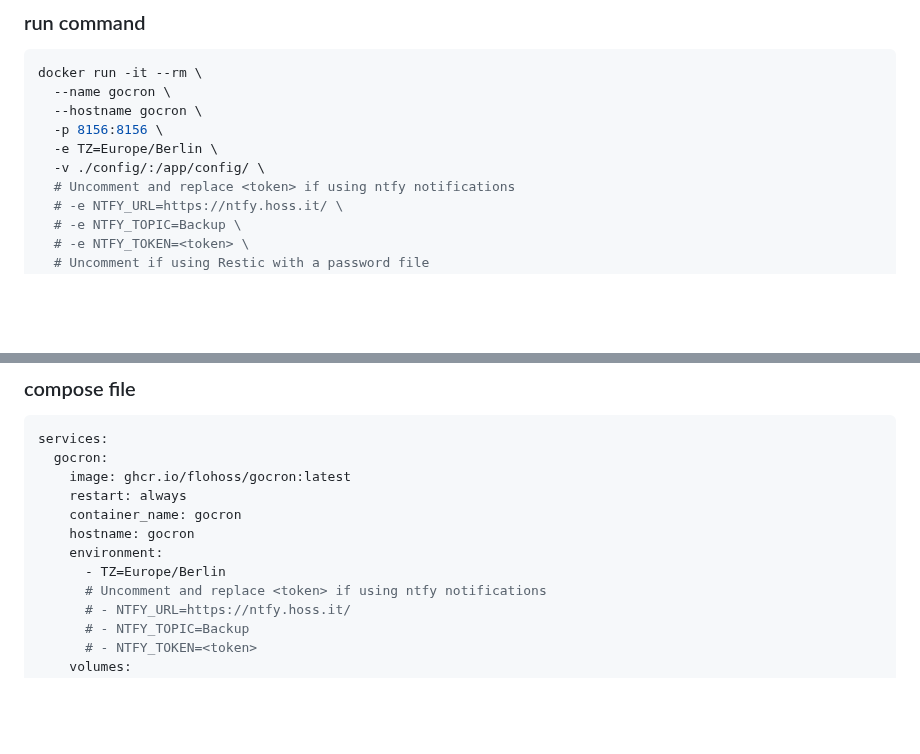
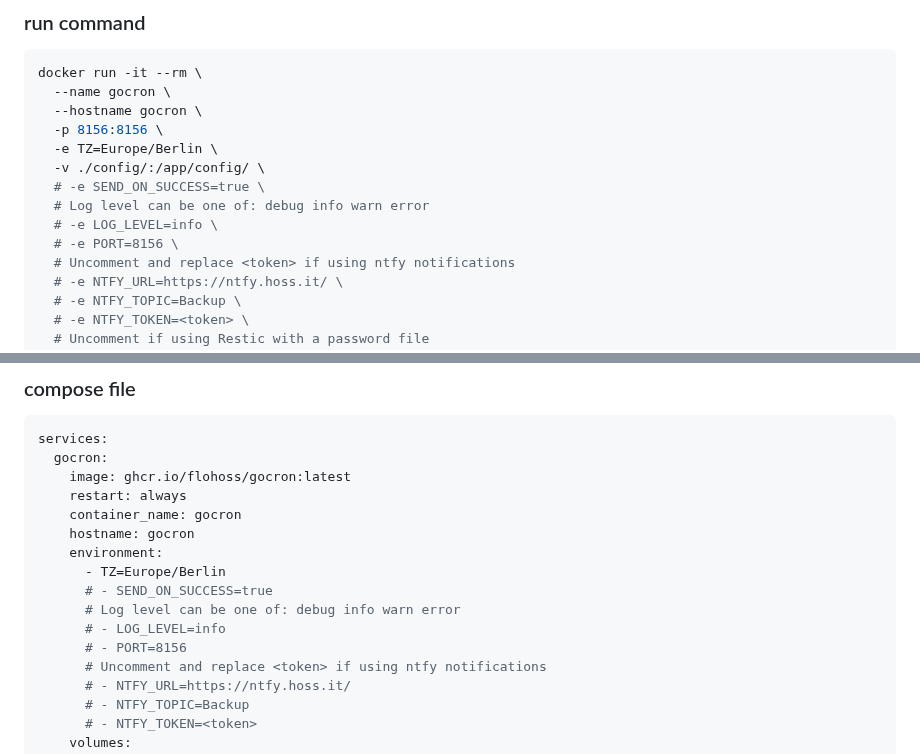
Before and after one commit to flohoss/gocron, a Markdown page: README.md, 2 parts joined by grey strips. Rendered like a GitHub page; blank space fills up the shorter version.

Commit message:
Add more envs to the readme

```diff
--- a/README.md
+++ b/README.md
@@ -58,6 +58,10 @@ docker run -it --rm \
   -p 8156:8156 \
   -e TZ=Europe/Berlin \
   -v ./config/:/app/config/ \
+  # -e SEND_ON_SUCCESS=true \
+  # Log level can be one of: debug info warn error
+  # -e LOG_LEVEL=info \
+  # -e PORT=8156 \
   # Uncomment and replace <token> if using ntfy notifications
   # -e NTFY_URL=https://ntfy.hoss.it/ \
   # -e NTFY_TOPIC=Backup \
@@ -82,6 +86,10 @@ services:
     hostname: gocron
     environment:
       - TZ=Europe/Berlin
+      # - SEND_ON_SUCCESS=true
+      # Log level can be one of: debug info warn error
+      # - LOG_LEVEL=info
+      # - PORT=8156
       # Uncomment and replace <token> if using ntfy notifications
       # - NTFY_URL=https://ntfy.hoss.it/
       # - NTFY_TOPIC=Backup
```
